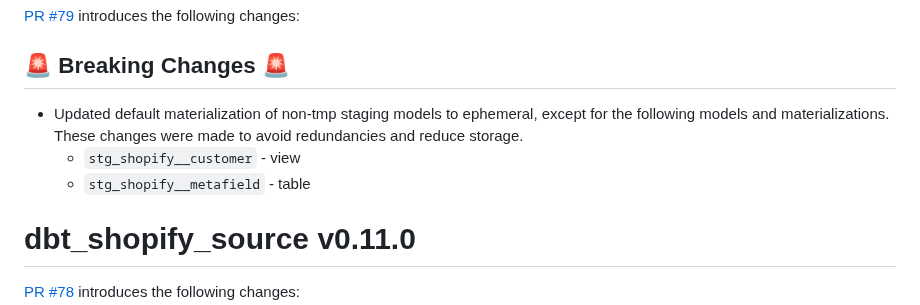
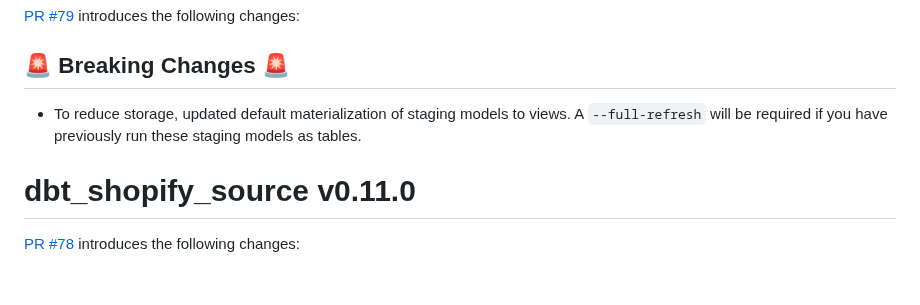
Before and after one commit to fivetran/dbt_shopify_source, a Markdown page: CHANGELOG.md, the part around the change. Drawn GitHub-style; blank space fills up the shorter version.

Commit message:
update changelog

```diff
--- a/CHANGELOG.md
+++ b/CHANGELOG.md
@@ -1,9 +1,7 @@
 # dbt_shopify_source v0.12.0
 [PR #79](https://github.com/fivetran/dbt_shopify_source/pull/79) introduces the following changes:
 ## 🚨 Breaking Changes 🚨
-- Updated default materialization of non-tmp staging models to ephemeral, except for the following models and materializations. These changes were made to avoid redundancies and reduce storage.
-  - `stg_shopify__customer` - view
-  - `stg_shopify__metafield` - table
+- To reduce storage, updated default materialization of staging models to views. A `--full-refresh` will be required if you have previously run these staging models as tables.
 
 # dbt_shopify_source v0.11.0
 [PR #78](https://github.com/fivetran/dbt_shopify_source/pull/78) introduces the following changes:
```
